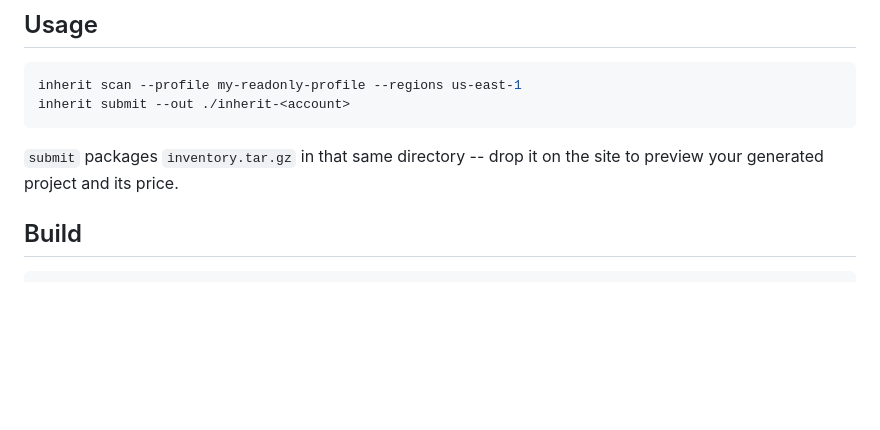
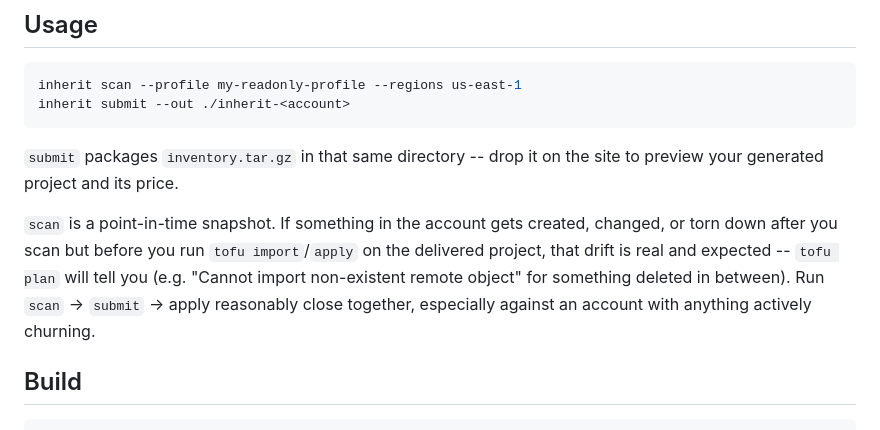
Before and after one commit to virtualbeck/inherit, a Markdown page: README.md, the part around the change. GitHub-like rendering; blank space fills up the shorter version.

Commit message:
README: note that scan is a point-in-time snapshot
Confirmed against a real account: an EC2 Instance Connect Endpoint
scanned successfully later showed "Cannot import non-existent remote
object" on plan -- the account had genuinely deleted it in between
(AWS still returns delete-complete records for a while, so scan saw
it). Not a bug; just drift between scan-time and apply-time that's
worth calling out so it doesn't read as inherit doing something wrong.

Co-Authored-By: Claude Sonnet 5 <noreply@anthropic.com>
Claude-Session: https://claude.ai/code/session_015WzxWgeoKDSa7zbqGJZXAW

````diff
--- a/README.md
+++ b/README.md
@@ -93,6 +93,14 @@ inherit submit --out ./inherit-<account>
 `submit` packages `inventory.tar.gz` in that same directory -- drop it on
 the site to preview your generated project and its price.
 
+`scan` is a point-in-time snapshot. If something in the account gets
+created, changed, or torn down after you scan but before you run
+`tofu import`/`apply` on the delivered project, that drift is real and
+expected -- `tofu plan` will tell you (e.g. "Cannot import non-existent
+remote object" for something deleted in between). Run `scan` -> `submit`
+-> apply reasonably close together, especially against an account with
+anything actively churning.
+
 ## Build
 
 ```sh
````
